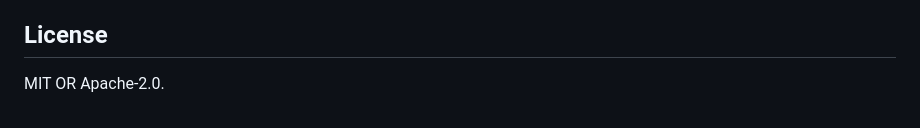
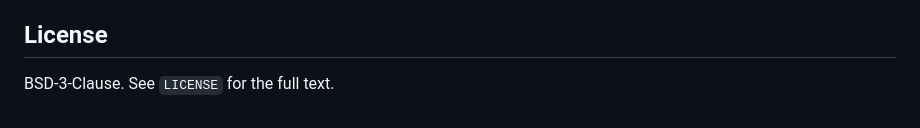
Before and after one commit to joshschmelzle/whichway, a Markdown page: README.md, the part around one of its changes. Rendered like a GitHub page.

Commit message:
license fix and minor formatting changes

```diff
--- a/README.md
+++ b/README.md
@@ -207,4 +206,4 @@ persistence of collected data across runs.
 
 ## License
 
-MIT OR Apache-2.0.
+BSD-3-Clause. See `LICENSE` for the full text.
```
Also changed, not shown: other parts of README.md (+12 -13 lines).
